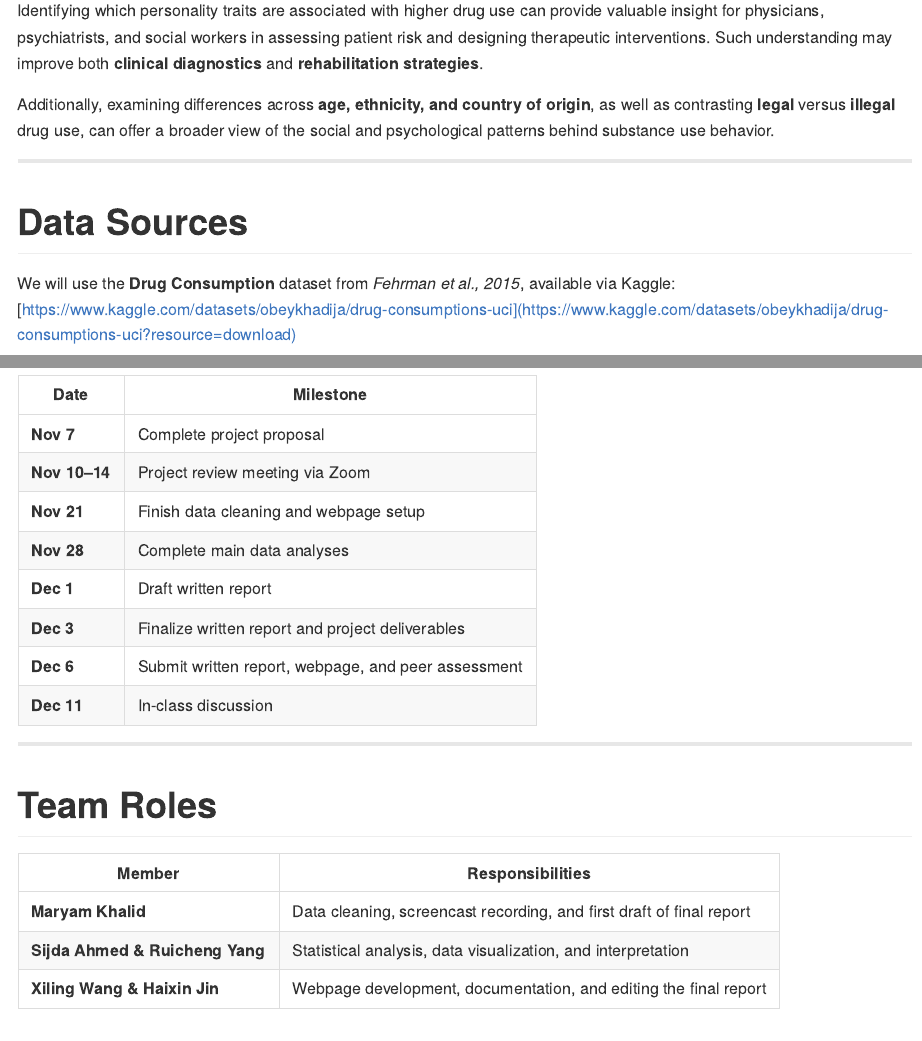
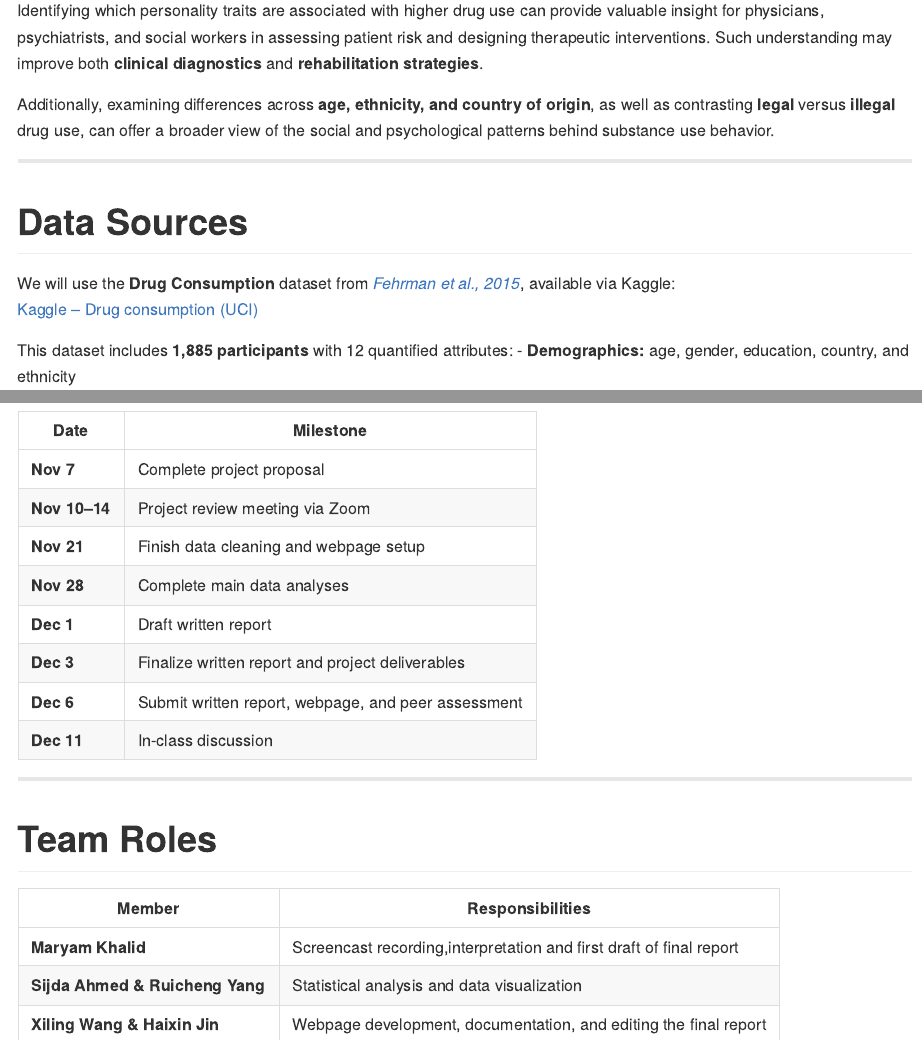
Before and after one commit to Simonwang5529/P8105_FinalProject, an R Markdown document (FP_Proposal.Rmd): the page in a window 1100 px wide, from 570 px down, and a second part further down, joined at a grey line. The pictures show the output file FP_Proposal.md that the author committed with the source, drawn offline in the style of GitHub.

Commit message:
adding hyperlinks to our sources on our proposal page. modifying roles to reflect what team members ended up contributing what parts of project

```diff
--- a/FP_Proposal.Rmd
+++ b/FP_Proposal.Rmd
@@ -33,8 +33,8 @@ Additionally, examining differences across **age, ethnicity, and country of orig
 ---
 
 # Data Sources
-We will use the **Drug Consumption** dataset from *Fehrman et al., 2015*, available via Kaggle:
-[https://www.kaggle.com/datasets/obeykhadija/drug-consumptions-uci](https://www.kaggle.com/datasets/obeykhadija/drug-consumptions-uci?resource=download)
+We will use the **Drug Consumption** dataset from [*Fehrman et al., 2015*](https://arxiv.org/abs/1506.06297), available via Kaggle:
+[Kaggle -- Drug consumption (UCI)](https://www.kaggle.com/datasets/obeykhadija/drug-consumptions-uci)
 
 This dataset includes **1,885 participants** with 12 quantified attributes:
 - **Demographics:** age, gender, education, country, and ethnicity
@@ -94,8 +94,8 @@ These features enable a comprehensive examination of how psychological traits re
 
 | Member | Responsibilities |
 |---------|------------------|
-| **Maryam Khalid** | Data cleaning, screencast recording, and first draft of final report |
-| **Sijda Ahmed & Ruicheng Yang** | Statistical analysis, data visualization, and interpretation |
+| **Maryam Khalid** | Screencast recording,interpretation and first draft of final report |
+| **Sijda Ahmed & Ruicheng Yang** | Statistical analysis and data visualization |
 | **Xiling Wang & Haixin Jin** | Webpage development, documentation, and editing the final report |
 
 ---
```
Also changed, not shown: FP_Proposal.md, README.md, proposal.html, 1 other file.
